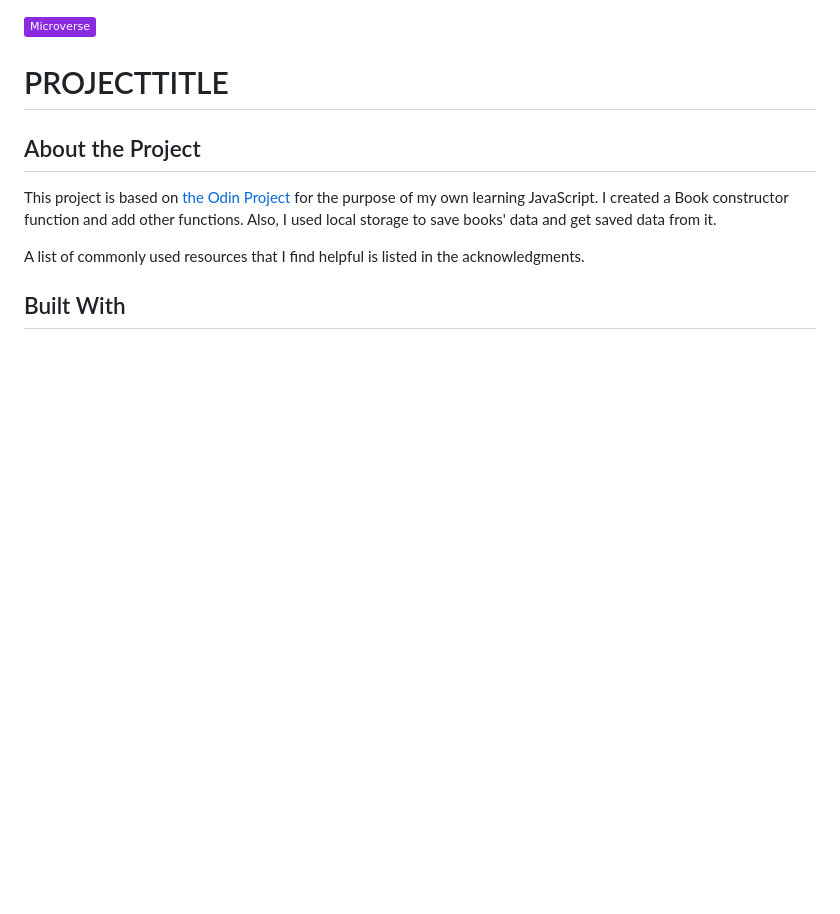
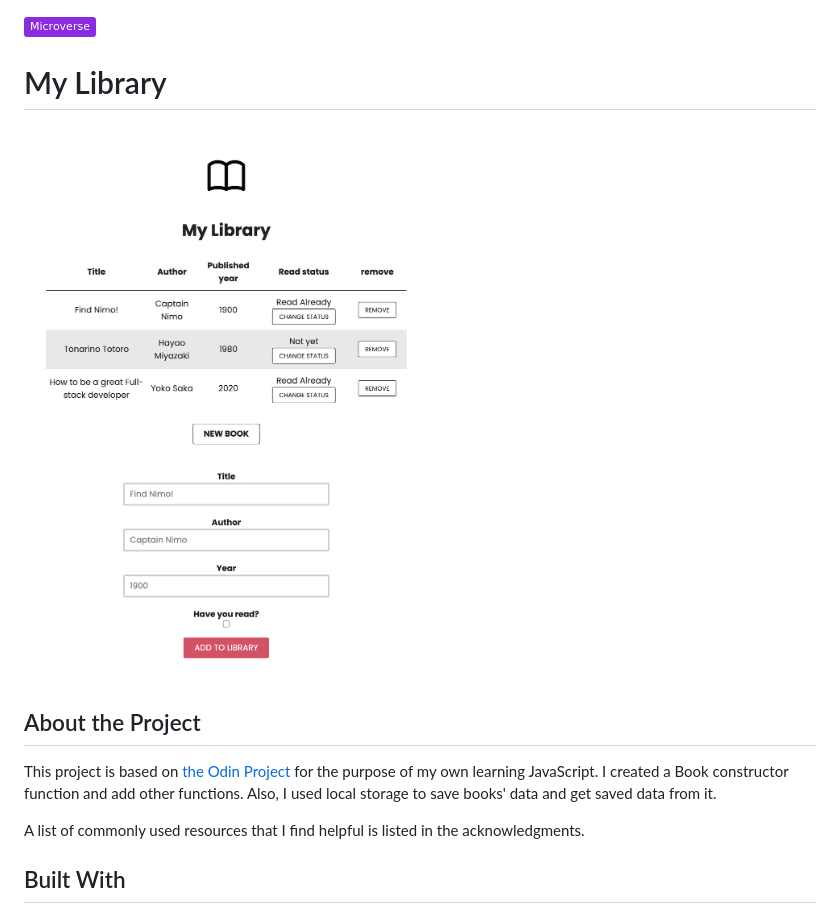
Before and after one commit to yoko-vicky/My-Library, a Markdown page: README.md, the part around the change printed below. Rendered like a GitHub page; pictures changed too: screenshot.png (added); badges without logos; blank space fills up the shorter version.

```diff
--- a/README.md
+++ b/README.md
@@ -1,5 +1,6 @@
 ![](https://img.shields.io/badge/Microverse-blueviolet)
-# PROJECTTITLE
+# My Library
+![Top Page Screenshot](./screenshot.png)
 
 ## About the Project
 
```
Also changed, not shown: other parts of README.md (+1 -1 lines), 16 other files.
